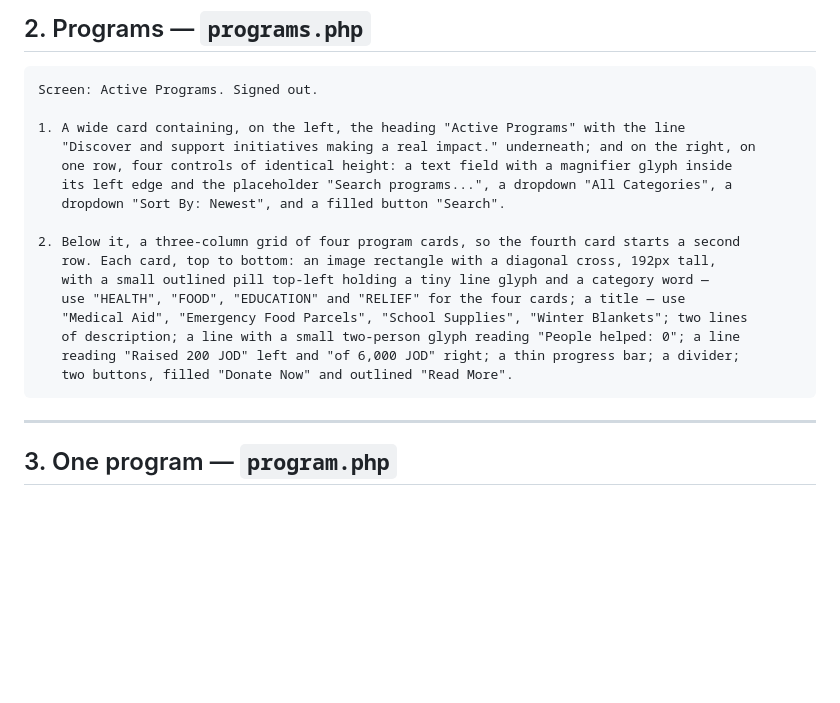
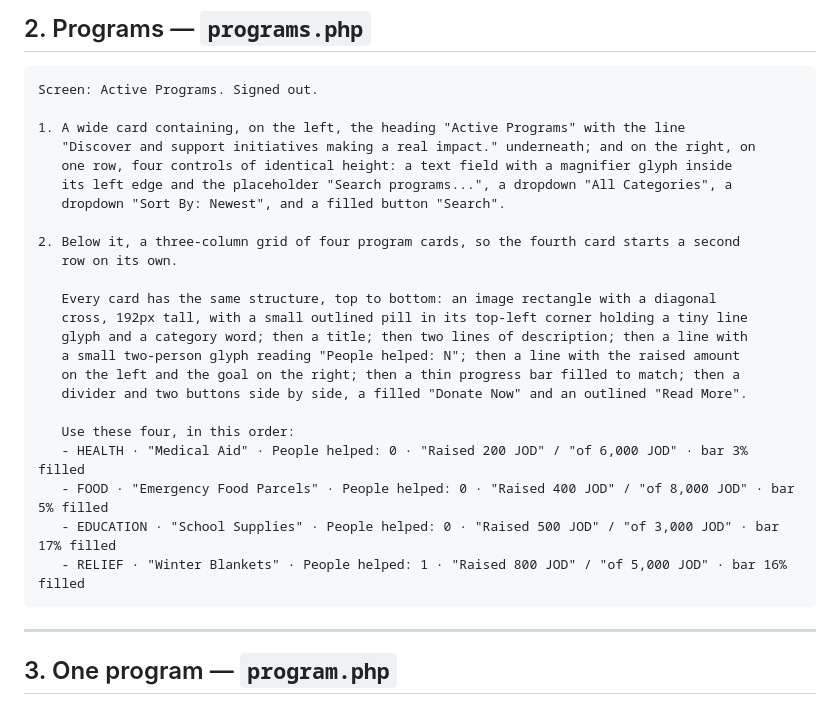
Before and after one commit to MayaHelmi/hopebridge-charity-platform, a Markdown page: docs/stitch-wireframe-prompts.md, the part around the change. GitHub-like rendering; blank space fills up the shorter version.

Commit message:
Give every card its own figures in the Programs prompt
The prompt described one card's numbers and left the other three to be
invented. All four now carry the raised, goal, bar fill and people-helped
values the page actually renders.

````diff
--- a/docs/stitch-wireframe-prompts.md
+++ b/docs/stitch-wireframe-prompts.md
@@ -86,13 +86,20 @@ Screen: Active Programs. Signed out.
    dropdown "Sort By: Newest", and a filled button "Search".
 
 2. Below it, a three-column grid of four program cards, so the fourth card starts a second
-   row. Each card, top to bottom: an image rectangle with a diagonal cross, 192px tall,
-   with a small outlined pill top-left holding a tiny line glyph and a category word —
-   use "HEALTH", "FOOD", "EDUCATION" and "RELIEF" for the four cards; a title — use
-   "Medical Aid", "Emergency Food Parcels", "School Supplies", "Winter Blankets"; two lines
-   of description; a line with a small two-person glyph reading "People helped: 0"; a line
-   reading "Raised 200 JOD" left and "of 6,000 JOD" right; a thin progress bar; a divider;
-   two buttons, filled "Donate Now" and outlined "Read More".
+   row on its own.
+
+   Every card has the same structure, top to bottom: an image rectangle with a diagonal
+   cross, 192px tall, with a small outlined pill in its top-left corner holding a tiny line
+   glyph and a category word; then a title; then two lines of description; then a line with
+   a small two-person glyph reading "People helped: N"; then a line with the raised amount
+   on the left and the goal on the right; then a thin progress bar filled to match; then a
+   divider and two buttons side by side, a filled "Donate Now" and an outlined "Read More".
+
+   Use these four, in this order:
+   - HEALTH · "Medical Aid" · People helped: 0 · "Raised 200 JOD" / "of 6,000 JOD" · bar 3% filled
+   - FOOD · "Emergency Food Parcels" · People helped: 0 · "Raised 400 JOD" / "of 8,000 JOD" · bar 5% filled
+   - EDUCATION · "School Supplies" · People helped: 0 · "Raised 500 JOD" / "of 3,000 JOD" · bar 17% filled
+   - RELIEF · "Winter Blankets" · People helped: 1 · "Raised 800 JOD" / "of 5,000 JOD" · bar 16% filled
 ```
 
 ---
````
